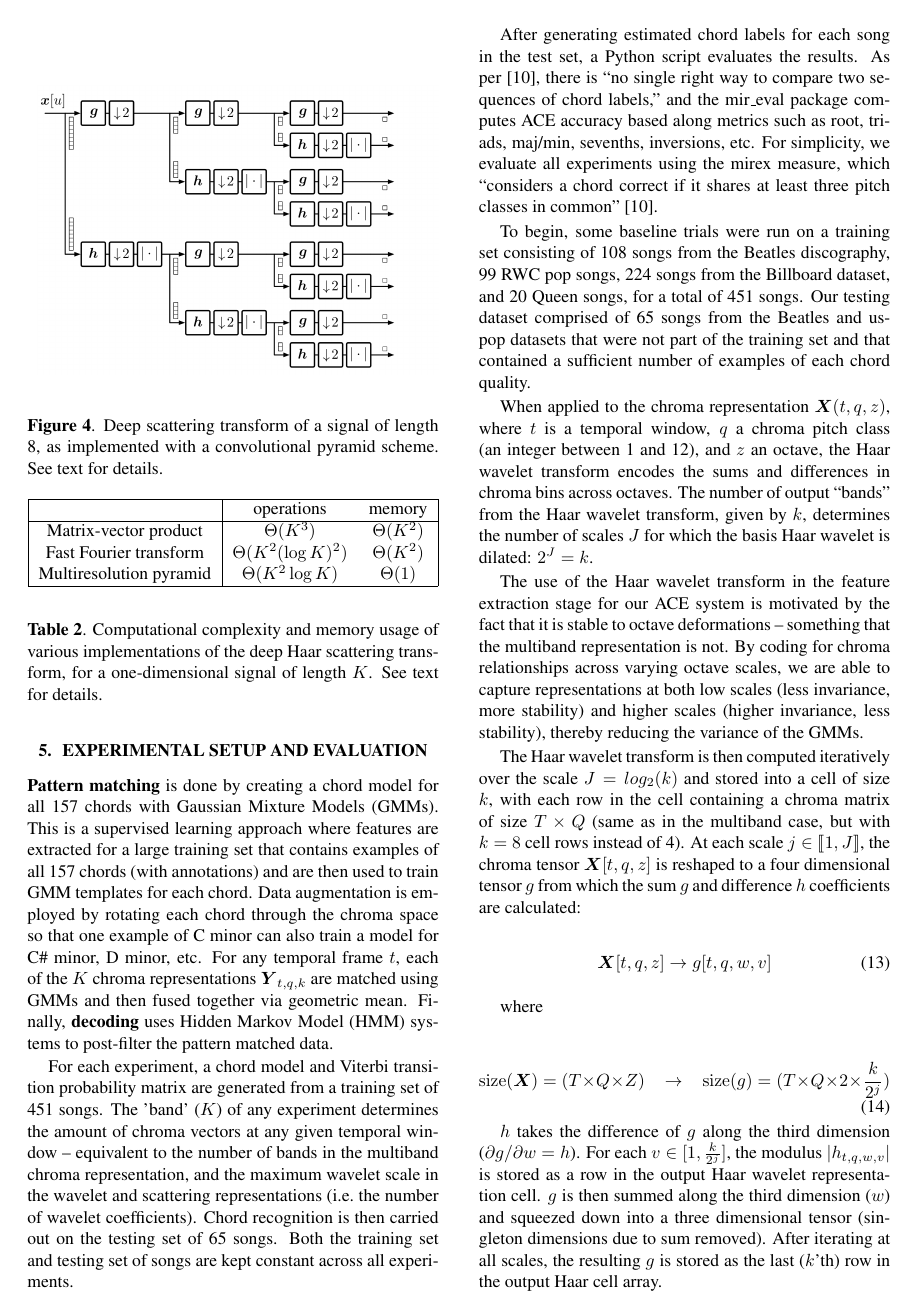
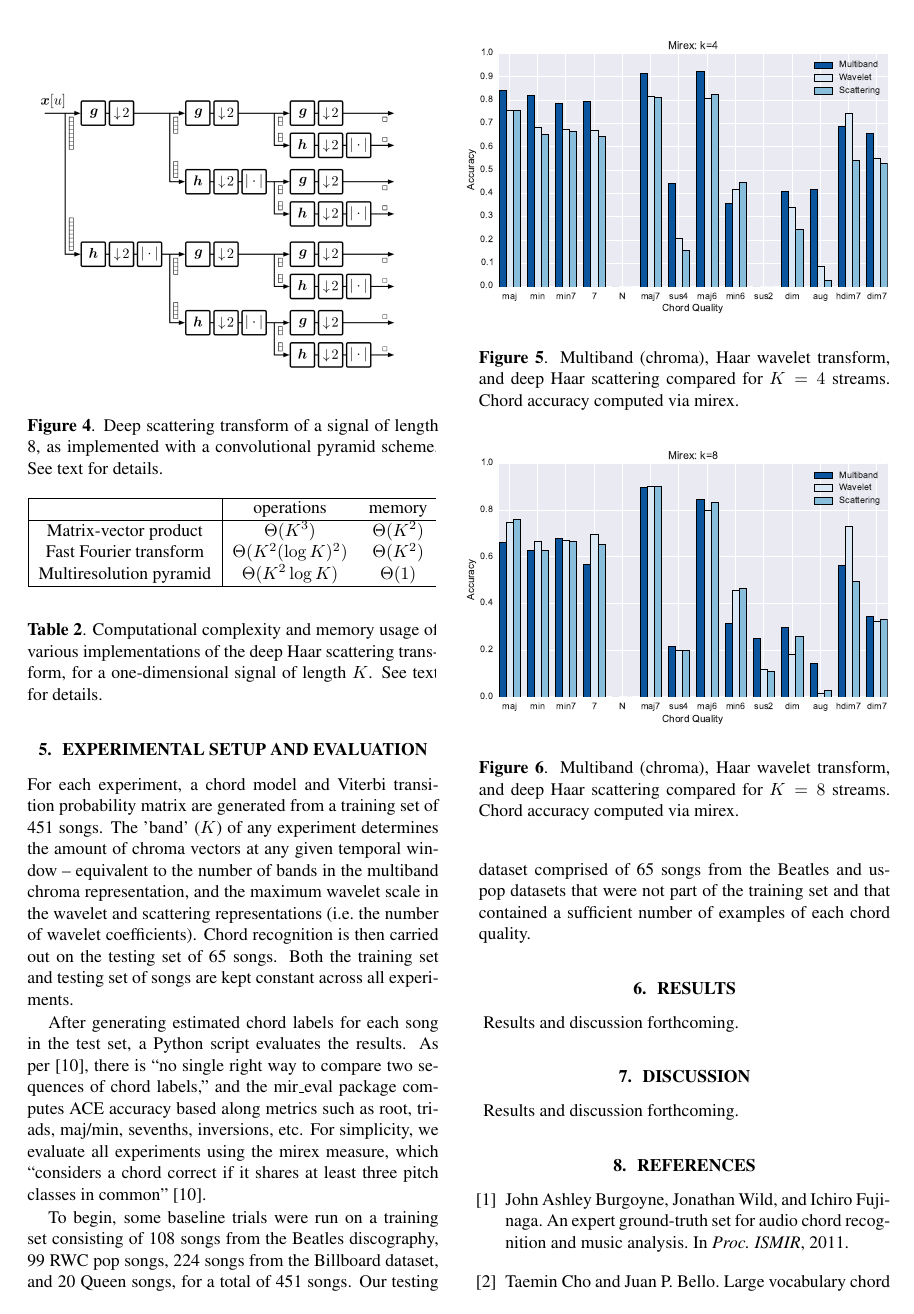
Before and after one commit to crm313/ISMIR2016, a LaTeX paper (WaveletScatteringISMIR2016.tex): page 4 of 6 before the commit and page 4 of 5 after it. Compiled offline with pdfLaTeX.

Commit message:
lighten up section 5 now that we have finished sections 2 and 3

```diff
--- a/WaveletScatteringISMIR2016.tex
+++ b/WaveletScatteringISMIR2016.tex
@@ -495,16 +495,6 @@ decomposition $(\boldsymbol{g_{\downarrow 2}x}, \boldsymbol{h_{\downarrow 2}x})$
 \section{Experimental Setup and Evaluation}\label{sec:experiment}
 
 % What are those 157 chords ? Explain 13 x 12 + 1
-\textbf{Pattern matching} is done by creating a chord model for all 157 chords with Gaussian Mixture
-Models (GMMs). This is a supervised learning approach where features are extracted
-for a large training set that contains examples of all 157 chords (with annotations) and are
-then used to train GMM templates for each chord. Data augmentation is employed by rotating each
-chord through the chroma space so that one example of C minor can also train a model for
-C\# minor, D minor, etc. For any temporal frame $t$, each of the $K$ chroma representations
-$\boldsymbol{Y}_{t,q,k}$ are matched using GMMs and then fused together via geometric mean.
-Finally, \textbf{decoding} uses Hidden Markov Model (HMM) systems to post-filter the pattern
-matched data.
-
 
 For each experiment, a chord model and Viterbi transition probability matrix are generated from a
 training set of 451 songs.
@@ -527,25 +517,6 @@ discography, 99 RWC pop songs, 224 songs from the Billboard dataset, and 20 Quee
 for a total of 451 songs.
 Our testing dataset comprised of 65 songs from the Beatles and uspop datasets that were not part
 of the training set and that contained a sufficient number of examples of each chord quality.
-
-When applied to the chroma representation $\boldsymbol{X}(t,q,z)$, where $t$ is a temporal window, $q$ a chroma pitch class (an integer between 1 and 12), and $z$ an octave, the Haar wavelet transform encodes the sums and differences in chroma bins across octaves.
-The number of output ``bands" from the Haar wavelet transform, given by $k$, determines the number of scales $J$ for which the basis Haar wavelet is dilated: $2^J = k$.
-
-The use of the Haar wavelet transform in the feature extraction stage for our ACE system is motivated by the fact that it is stable to octave deformations -- something that the multiband representation is not. By coding for chroma relationships across varying octave scales, we are able to capture representations at both low scales (less invariance, more stability) and higher scales (higher invariance, less stability), thereby reducing the variance of the GMMs.
-
-	The Haar wavelet transform is then computed iteratively over the scale $J  = log_2(k)$ and stored into a cell of size $k$, with each row in the cell containing a chroma matrix of size $T \times Q$ (same as in the multiband case, but with $k=8$ cell rows instead of 4). At each scale $j \in \llbracket1, J\rrbracket$, the chroma tensor $\boldsymbol{X}[t,q,z]$ is reshaped to a four dimensional tensor $g$ from which the sum $g$ and difference $h$ coefficients are calculated:
-
-	\begin{equation}
-	\boldsymbol{X}[t,q,z] \rightarrow g[t,q,w,v]
-	\end{equation}
-
-	where
-
-	\begin{equation}
-	\mathrm{size}(\boldsymbol{X}) = (T \times Q \times Z) \hspace{0.3cm} \rightarrow \hspace{0.3cm}  \mathrm{size}(g) = (T \times Q \times 2 \times \frac{k}{2^j})
-	\end{equation}
-
-	$h$ takes the difference of $g$ along the third dimension ($\partial g/\partial w = h$). For each $v \in [1, \frac{k}{2^j}]$, the modulus $| h_{t,q,w,v}|$ is stored as a row in the output Haar wavelet representation cell. $g$ is then summed along the third dimension ($w$) and squeezed down into a three dimensional tensor (singleton dimensions due to sum removed). After iterating at all scales, the resulting $g$ is stored as the last ($k$'th) row in the output Haar cell array.
 
 %%%%%%%%%%%%%%%%%%%%%%%%%%%%%%%%%%%%%%%%%%%%%%%%%%
 \section{Results}\label{sec:results}
```
Also changed, not shown: WaveletScatteringISMIR2016.pdf, 3 other files.
